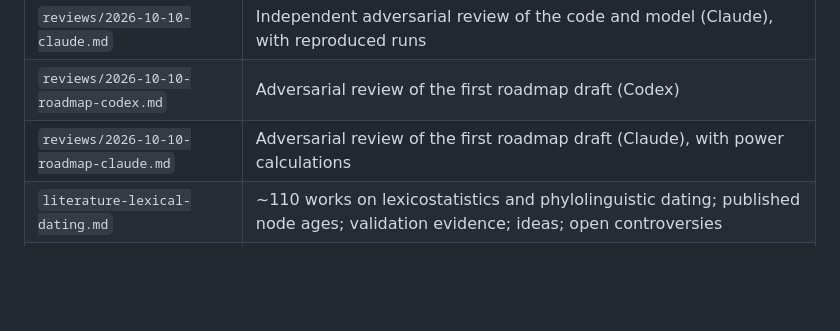
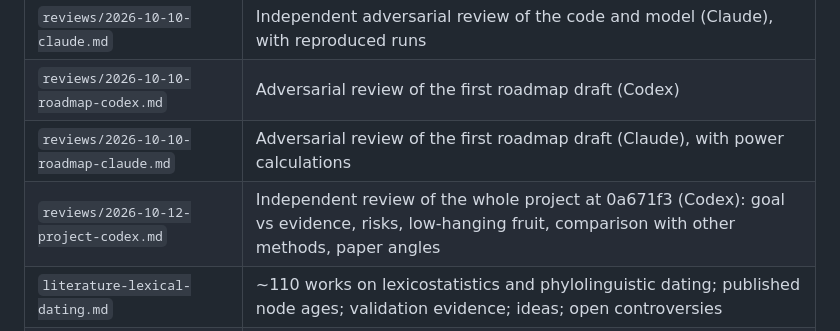
Before and after one commit to tresoldi/clepsydra, a Markdown page: docs/research/README.md, the part around the change. Rendered like a GitHub page; blank space fills up the shorter version.

Commit message:
Independent project review (Codex) at 0a671f3
Goal vs evidence, correctness risks, low-hanging fruit, comparison with
classical, ASJP and Bayesian phylogenetic dating, and candidate papers.
Its two concrete code findings were checked: date-trees pools draws from
unconverged per-tree fits, and an unreadable primary_weight is counted but
kept at 1.0.

```diff
--- a/docs/research/README.md
+++ b/docs/research/README.md
@@ -18,6 +18,7 @@ for lexical dating. `docs/roadmap.md` is the plan these documents support.
 | `reviews/2026-10-10-claude.md` | Independent adversarial review of the code and model (Claude), with reproduced runs |
 | `reviews/2026-10-10-roadmap-codex.md` | Adversarial review of the first roadmap draft (Codex) |
 | `reviews/2026-10-10-roadmap-claude.md` | Adversarial review of the first roadmap draft (Claude), with power calculations |
+| `reviews/2026-10-12-project-codex.md` | Independent review of the whole project at 0a671f3 (Codex): goal vs evidence, risks, low-hanging fruit, comparison with other methods, paper angles |
 | `literature-lexical-dating.md` | ~110 works on lexicostatistics and phylolinguistic dating; published node ages; validation evidence; ideas; open controversies |
 | `literature-dating-methods.md` | ~110 works from molecular clocks, archaeological chronology, stemmatology and computational statistics, with ranked transferable recommendations |
 | `mathematical-analysis.md` | The problem as a statistical one: infinite-alleles connection, rate-mixing laws, information limits (what Arawan can achieve), identifiability and scale transfer, alternative inference schemes, coverage |
```
Also changed, not shown: 1 other file.
